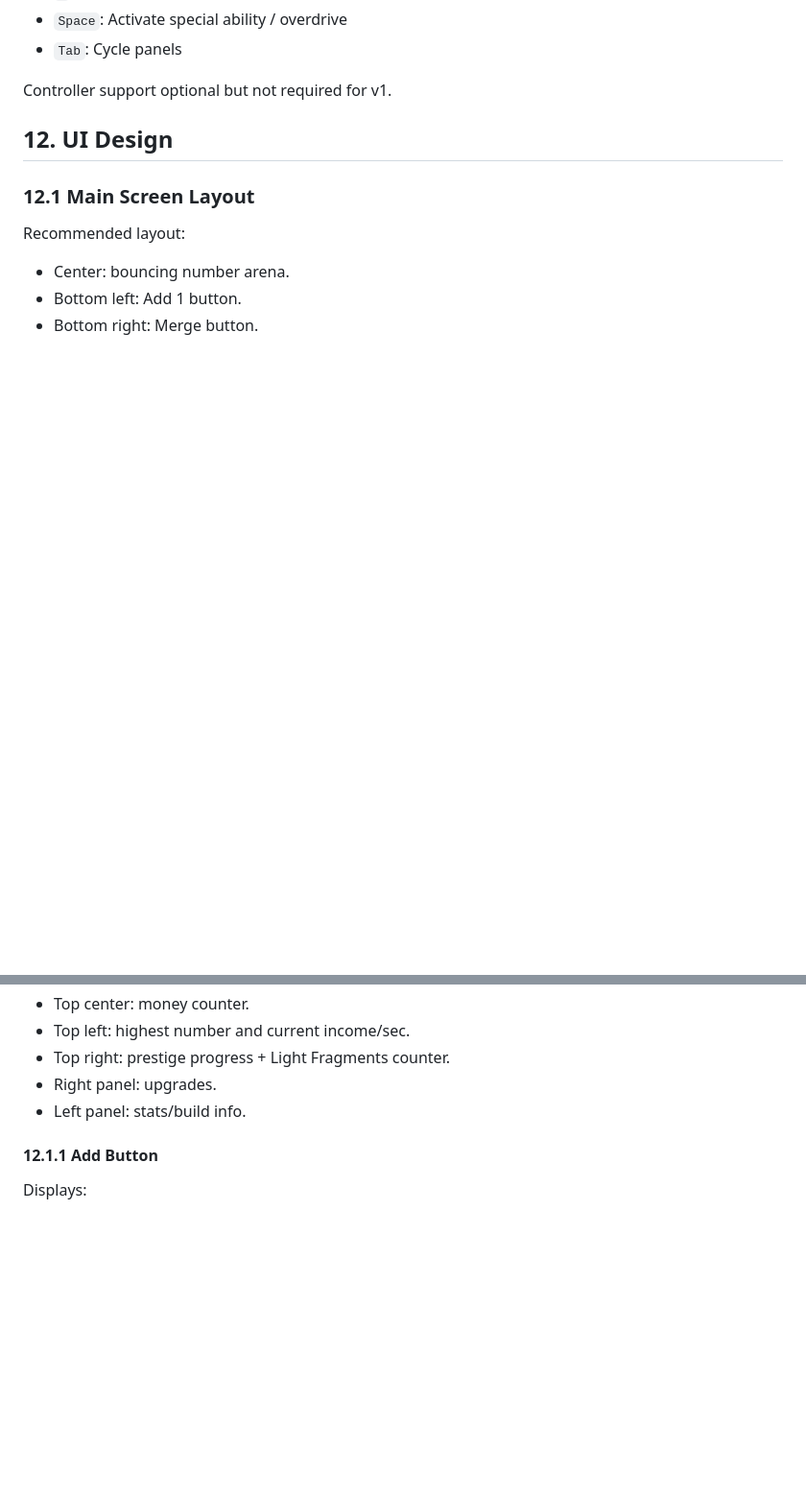
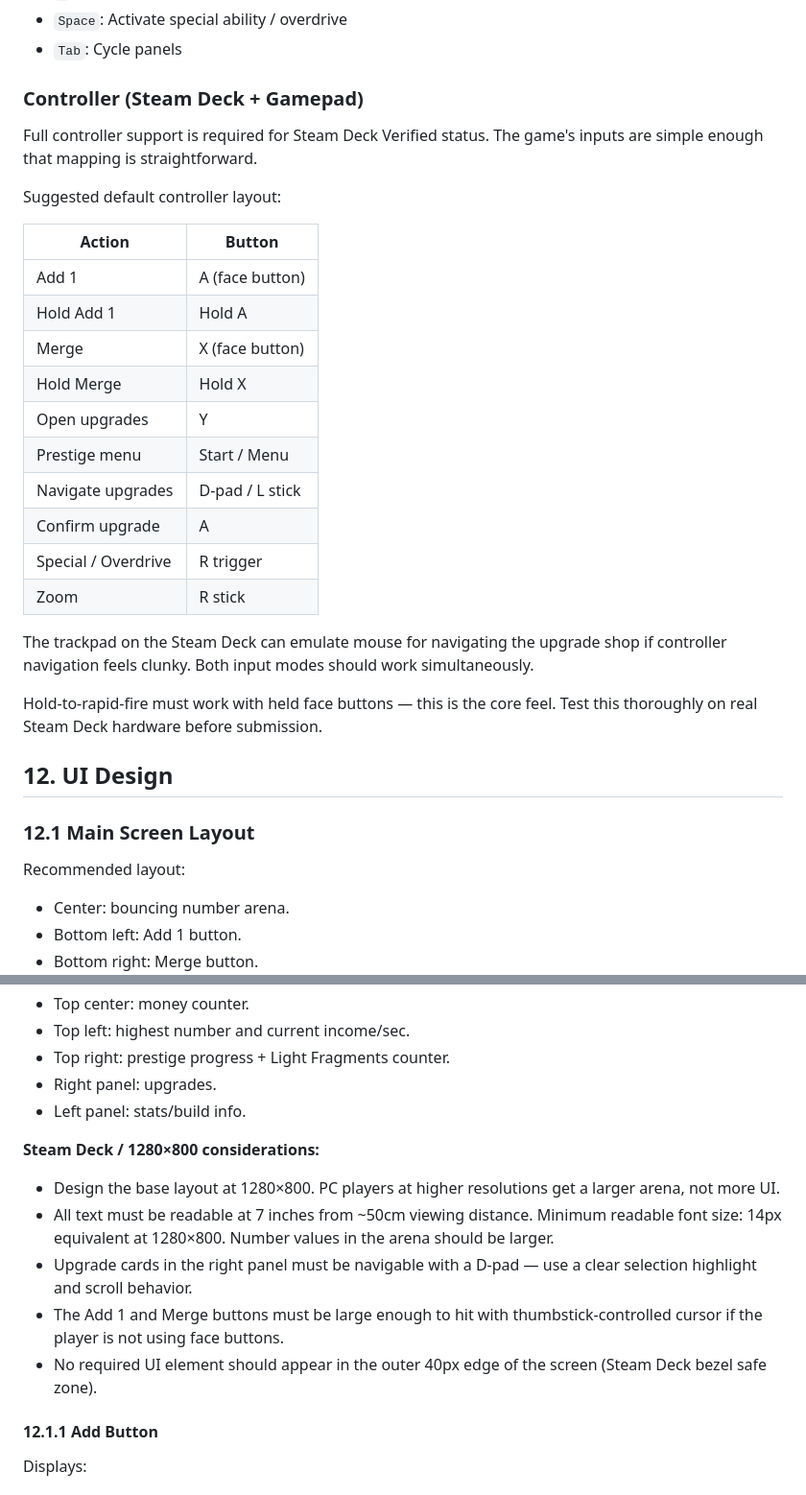
Before and after one commit to ClayTaeto/bounce-number-incremental, a Markdown page: gdd.md, 2 parts joined by grey strips. Shown at 96% size. Rendered like a GitHub page; blank space fills up the shorter version.

```diff
--- a/gdd.md
+++ b/gdd.md
@@ -876,7 +875,28 @@ Hotkeys:
 * `Space`: Activate special ability / overdrive
 * `Tab`: Cycle panels
 
-Controller support optional but not required for v1.
+### Controller (Steam Deck + Gamepad)
+
+Full controller support is required for Steam Deck Verified status. The game's inputs are simple enough that mapping is straightforward.
+
+Suggested default controller layout:
+
+| Action               | Button            |
+| -------------------- | ----------------- |
+| Add 1                | A (face button)   |
+| Hold Add 1           | Hold A            |
+| Merge                | X (face button)   |
+| Hold Merge           | Hold X            |
+| Open upgrades        | Y                 |
+| Prestige menu        | Start / Menu      |
+| Navigate upgrades    | D-pad / L stick   |
+| Confirm upgrade      | A                 |
+| Special / Overdrive  | R trigger         |
+| Zoom                 | R stick           |
+
+The trackpad on the Steam Deck can emulate mouse for navigating the upgrade shop if controller navigation feels clunky. Both input modes should work simultaneously.
+
+Hold-to-rapid-fire must work with held face buttons — this is the core feel. Test this thoroughly on real Steam Deck hardware before submission.
 
 ## 12. UI Design
 
@@ -892,6 +912,14 @@ Recommended layout:
 * Top right: prestige progress + Light Fragments counter.
 * Right panel: upgrades.
 * Left panel: stats/build info.
+
+**Steam Deck / 1280×800 considerations:**
+
+* Design the base layout at 1280×800. PC players at higher resolutions get a larger arena, not more UI.
+* All text must be readable at 7 inches from ~50cm viewing distance. Minimum readable font size: 14px equivalent at 1280×800. Number values in the arena should be larger.
+* Upgrade cards in the right panel must be navigable with a D-pad — use a clear selection highlight and scroll behavior.
+* The Add 1 and Merge buttons must be large enough to hit with thumbstick-controlled cursor if the player is not using face buttons.
+* No required UI element should appear in the outer 40px edge of the screen (Steam Deck bezel safe zone).
 
 #### 12.1.1 Add Button
 
```
Also changed, not shown: other parts of gdd.md (+64 -24 lines).
